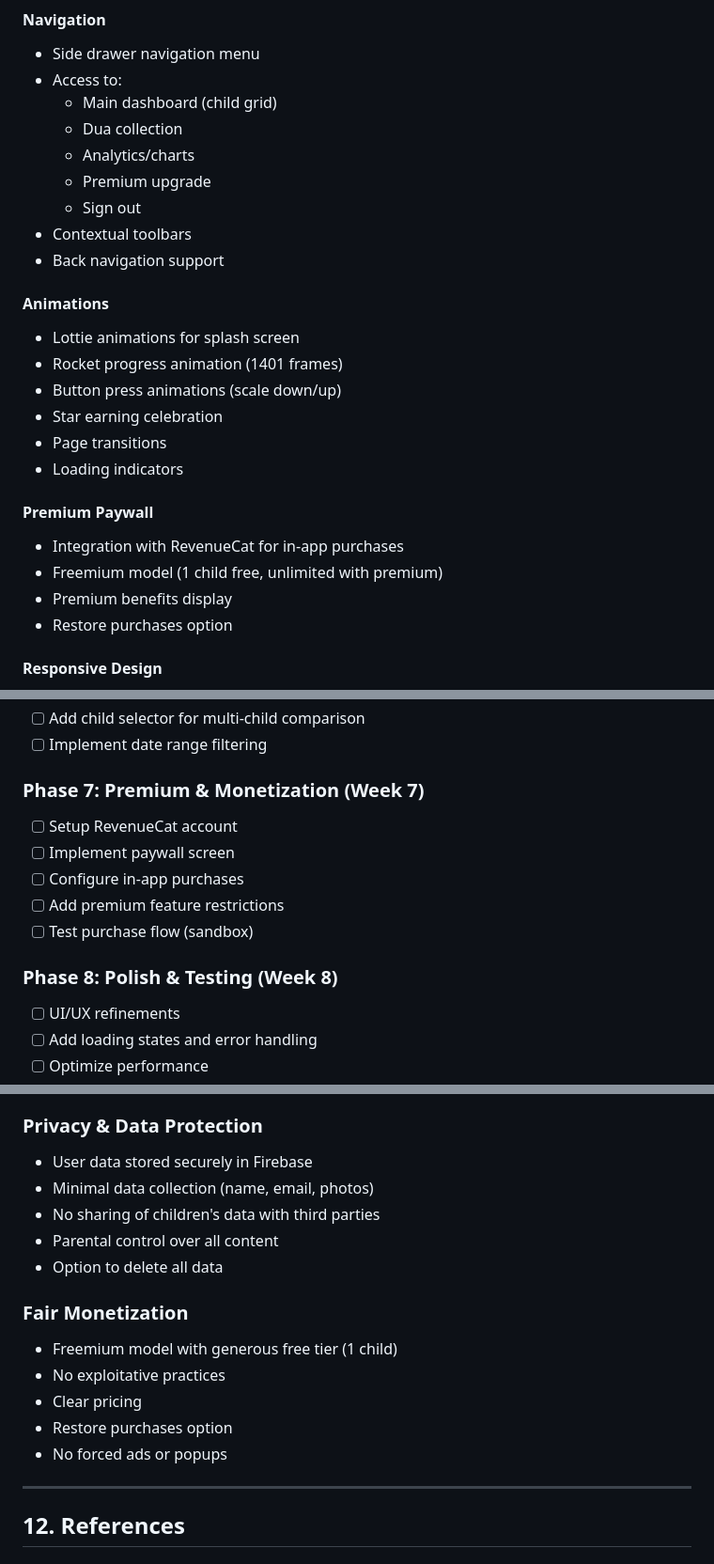
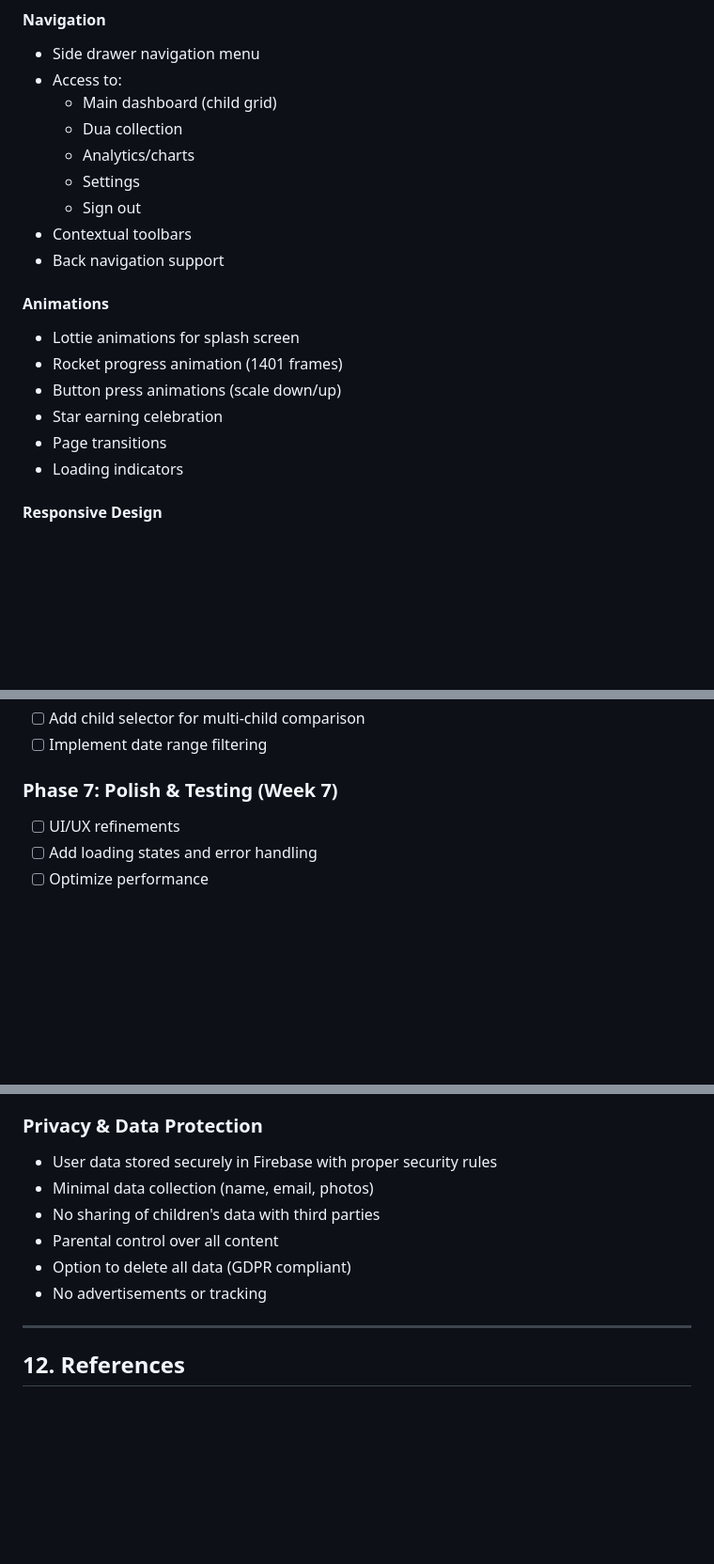
Before and after one commit to Ainmimdal/AuliyaFlutter, a Markdown page: proposal.md, 3 parts joined by grey strips. Shown: that part at 94% size. Rendered like a GitHub page; blank space fills up the shorter version.

```diff
--- a/proposal.md
+++ b/proposal.md
@@ -182,7 +181,7 @@ The application addresses a real need in Muslim communities worldwide and demons
   - Main dashboard (child grid)
   - Dua collection
   - Analytics/charts
-  - Premium upgrade
+  - Settings
   - Sign out
 - Contextual toolbars
 - Back navigation support
@@ -194,12 +193,6 @@ The application addresses a real need in Muslim communities worldwide and demons
 - Star earning celebration
 - Page transitions
 - Loading indicators
-
-#### **Premium Paywall**
-- Integration with RevenueCat for in-app purchases
-- Freemium model (1 child free, unlimited with premium)
-- Premium benefits display
-- Restore purchases option
 
 #### **Responsive Design**
 - Grid layout for child profiles (2 columns)
@@ -1401,14 +1373,7 @@ dev_dependencies:
 - [ ] Add child selector for multi-child comparison
 - [ ] Implement date range filtering
 
-### Phase 7: Premium & Monetization (Week 7)
-- [ ] Setup RevenueCat account
-- [ ] Implement paywall screen
-- [ ] Configure in-app purchases
-- [ ] Add premium feature restrictions
-- [ ] Test purchase flow (sandbox)
-
-### Phase 8: Polish & Testing (Week 8)
+### Phase 7: Polish & Testing (Week 7)
 - [ ] UI/UX refinements
 - [ ] Add loading states and error handling
 - [ ] Optimize performance
@@ -1436,18 +1401,12 @@ dev_dependencies:
 - No unethical monetization
 
 ### Privacy & Data Protection
-- User data stored securely in Firebase
+- User data stored securely in Firebase with proper security rules
 - Minimal data collection (name, email, photos)
 - No sharing of children's data with third parties
 - Parental control over all content
-- Option to delete all data
-
-### Fair Monetization
-- Freemium model with generous free tier (1 child)
-- No exploitative practices
-- Clear pricing
-- Restore purchases option
-- No forced ads or popups
+- Option to delete all data (GDPR compliant)
+- No advertisements or tracking
 
 ---
 
```
Also changed, not shown: other parts of proposal.md (+16 -39 lines).
